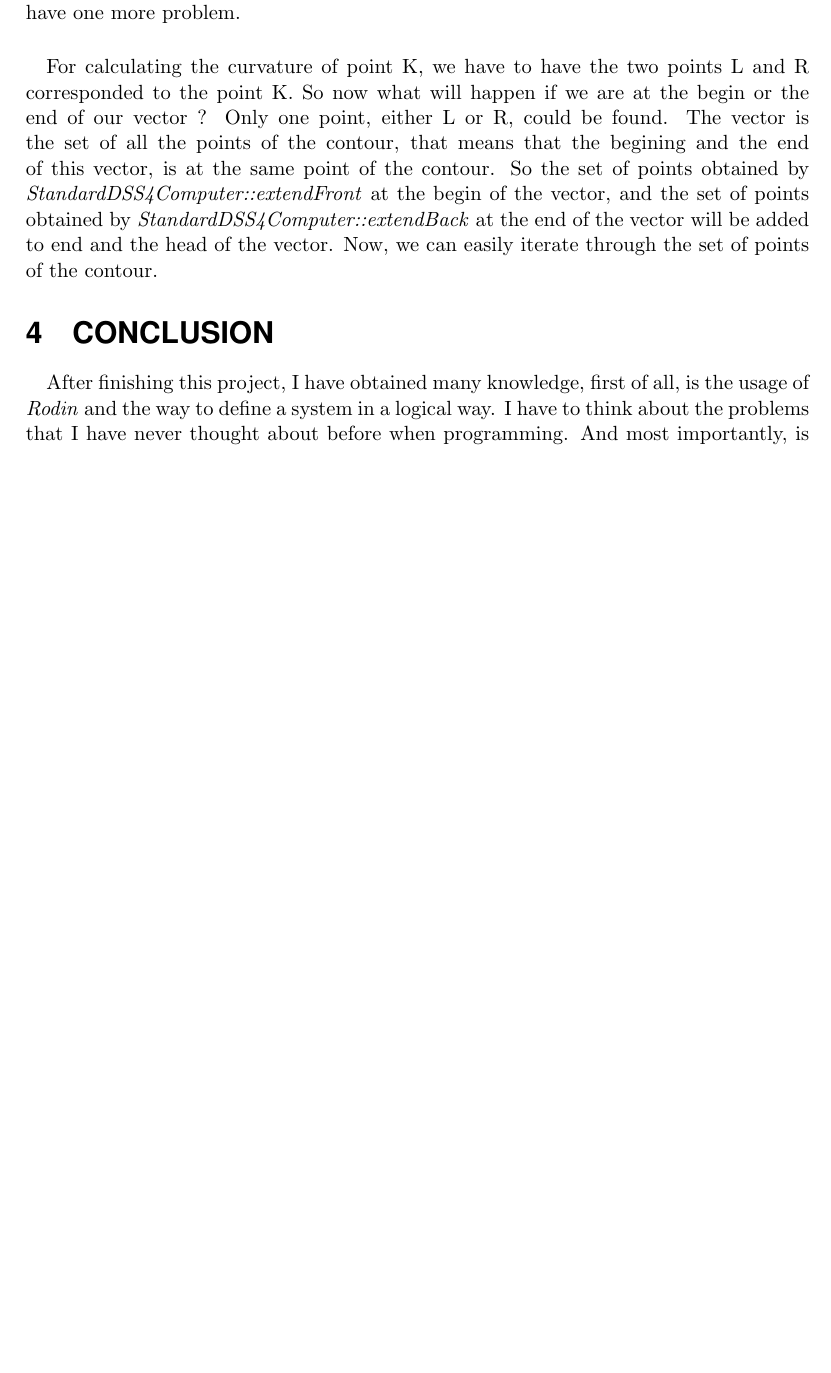
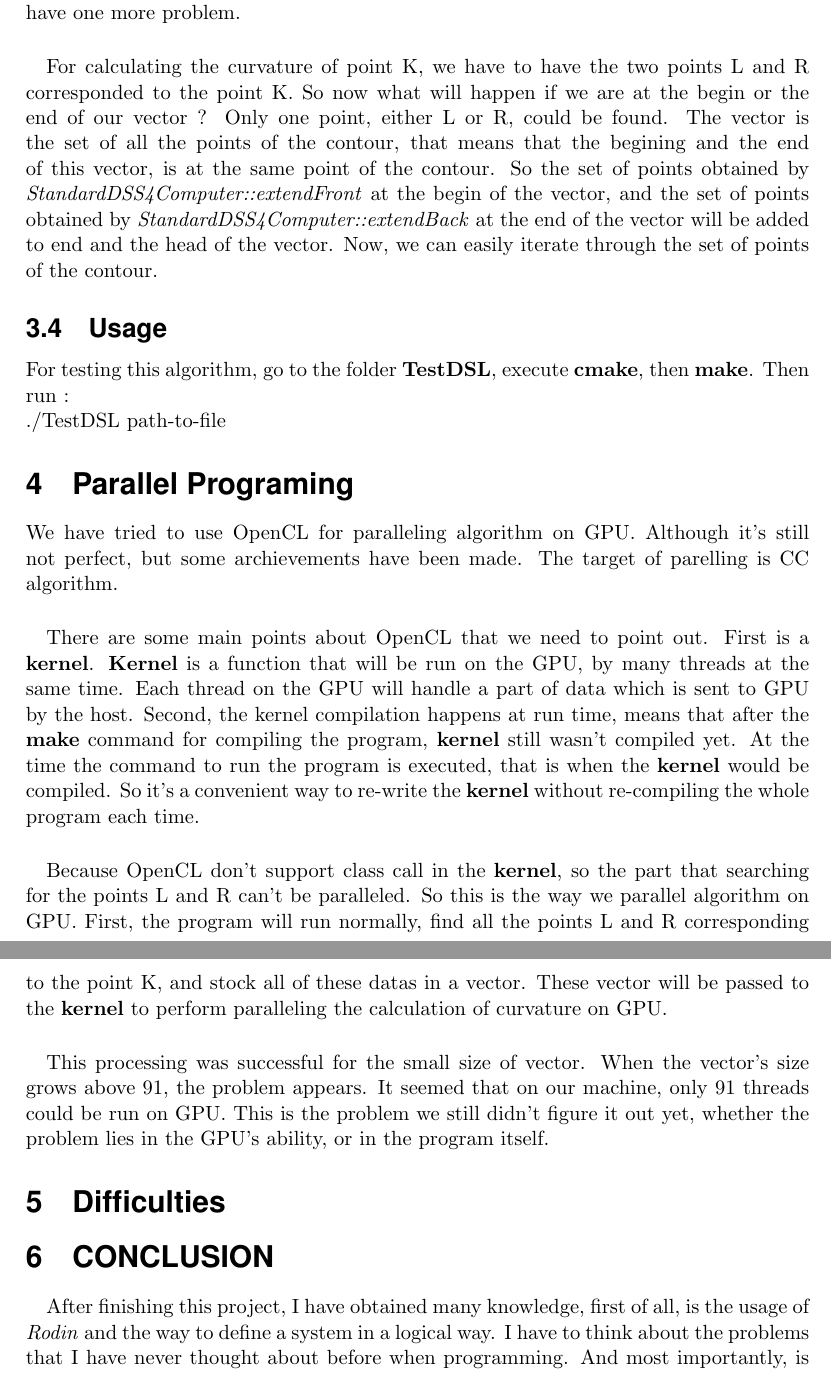
Before and after one commit to quanganhct/ReportResearch, a LaTeX paper (myreport.tex, which reads project/CCAlgorithm.tex, project/Difficulties.tex, project/OpenCL.tex): part of page 3 of 3 before the commit and two parts of pages 3 and 4 of 4 after it, the two joined at a grey line, cut so that both start at the same text, the shorter picture padded with empty space. Compiled offline with pdfLaTeX.

Commit message:
OPENCL finish

```diff
--- a/project/CCAlgorithm.tex
+++ b/project/CCAlgorithm.tex
@@ -46,0 +52,3 @@ For calculating the curvature of point K, we have to have the two points L and R
+\subsection{Usage}
+For testing this algorithm, go to the folder \textbf{TestDSL}, execute \textbf{cmake}, then \textbf{make}. Then run :\\
+./TestDSL path-to-file
--- a/project/Difficulties.tex
+++ b/project/Difficulties.tex
@@ -0,0 +1 @@
+\section{Difficulties}
--- a/project/OpenCL.tex
+++ b/project/OpenCL.tex
@@ -0,0 +1,12 @@
+\section{Parallel Programing}
+
+We have tried to use OpenCL for paralleling algorithm on GPU. Although it's still not perfect, but some archievements have been made. The target of parelling is CC algorithm.
+
+\paragraph{}
+There are some main points about OpenCL that we need to point out. First is a \textbf{kernel}. \textbf{Kernel} is a function that will be run on the GPU, by many threads at the same time. Each thread on the GPU will handle a part of data which is sent to GPU by the host. Second, the kernel compilation happens at run time, means that after the \textbf{make} command for compiling the program, \textbf{kernel} still wasn't compiled yet. At the time the command to run the program is executed, that is when the \textbf{kernel} would be compiled. So it's a convenient way to re-write the \textbf{kernel} without re-compiling the whole program each time.
+
+\paragraph{}
+Because OpenCL don't support class call in the \textbf{kernel}, so the part that searching for the points L and R can't be paralleled. So this is the way we parallel algorithm on GPU. First, the program will run normally, find all the points L and R corresponding to the point K, and stock all of these datas in a vector. These vector will be passed to the \textbf{kernel} to perform paralleling the calculation of curvature on GPU.
+
+\paragraph{}
+This processing was successful for the small size of vector. When the vector's size grows above 91, the problem appears. It seemed that on our machine, only 91 threads could be run on GPU. This is the problem we still didn't figure it out yet, whether the problem lies in the GPU's ability, or in the program itself.
```
Also changed, not shown: myreport.tex (+0 -1 lines), myreport.pdf, project/CCAlgorithm.tex (7 more changed lines), 3 other files.
